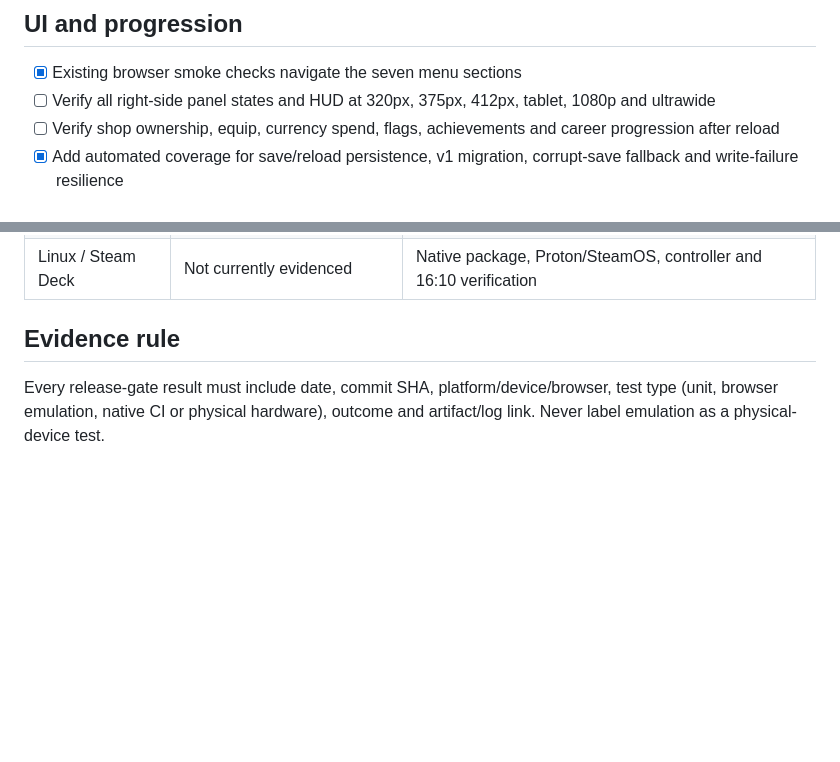
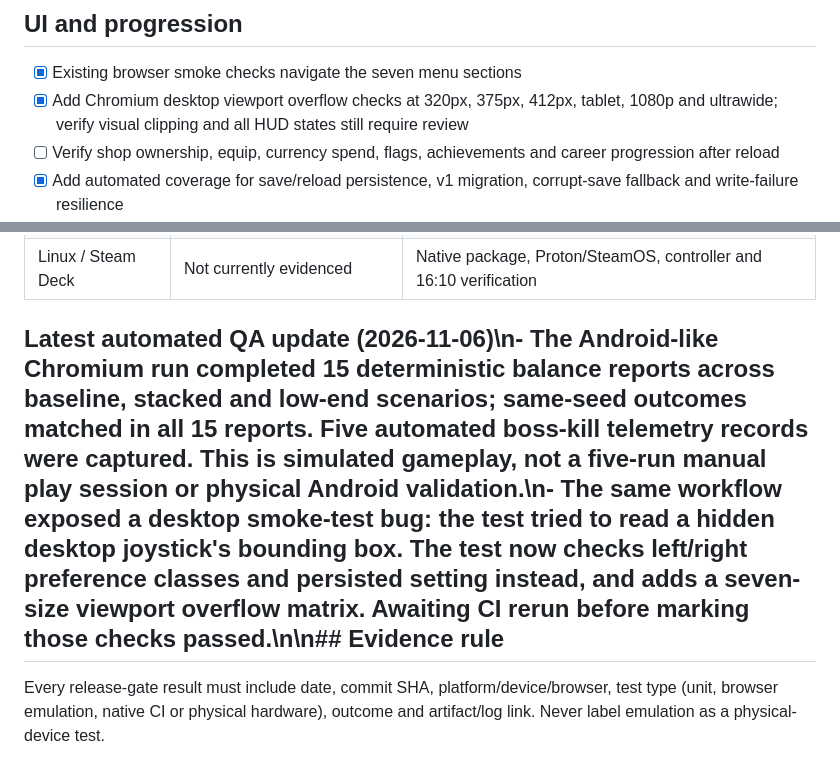
Before and after one commit to Nexora88/cosmic-scrap, a Markdown page: docs/STEAM-READINESS.md, 2 parts joined by grey strips. GitHub-like rendering; blank space fills up the shorter version.

Commit message:
docs: record viewport QA matrix and test evidence boundaries

```diff
--- a/docs/STEAM-READINESS.md
+++ b/docs/STEAM-READINESS.md
@@ -33,7 +33,7 @@ This document is an implementation and evidence checklist. A checked item means
 
 ## UI and progression
 - [x] Existing browser smoke checks navigate the seven menu sections
-- [ ] Verify all right-side panel states and HUD at 320px, 375px, 412px, tablet, 1080p and ultrawide
+- [x] Add Chromium desktop viewport overflow checks at 320px, 375px, 412px, tablet, 1080p and ultrawide; verify visual clipping and all HUD states still require review
 - [ ] Verify shop ownership, equip, currency spend, flags, achievements and career progression after reload
 - [x] Add automated coverage for save/reload persistence, v1 migration, corrupt-save fallback and write-failure resilience
 - [ ] Add export/import recovery UX and browser storage-quota integration tests
@@ -60,5 +60,5 @@ This document is an implementation and evidence checklist. A checked item means
 | macOS | Not currently evidenced | Safari/Chrome and native package on Apple Silicon/Intel where supported |
 | Linux / Steam Deck | Not currently evidenced | Native package, Proton/SteamOS, controller and 16:10 verification |
 
-## Evidence rule
+## Latest automated QA update (2026-11-06)\n- The Android-like Chromium run completed 15 deterministic balance reports across baseline, stacked and low-end scenarios; same-seed outcomes matched in all 15 reports. Five automated boss-kill telemetry records were captured. This is simulated gameplay, not a five-run manual play session or physical Android validation.\n- The same workflow exposed a desktop smoke-test bug: the test tried to read a hidden desktop joystick's bounding box. The test now checks left/right preference classes and persisted setting instead, and adds a seven-size viewport overflow matrix. Awaiting CI rerun before marking those checks passed.\n\n## Evidence rule
 Every release-gate result must include date, commit SHA, platform/device/browser, test type (unit, browser emulation, native CI or physical hardware), outcome and artifact/log link. Never label emulation as a physical-device test.
```
